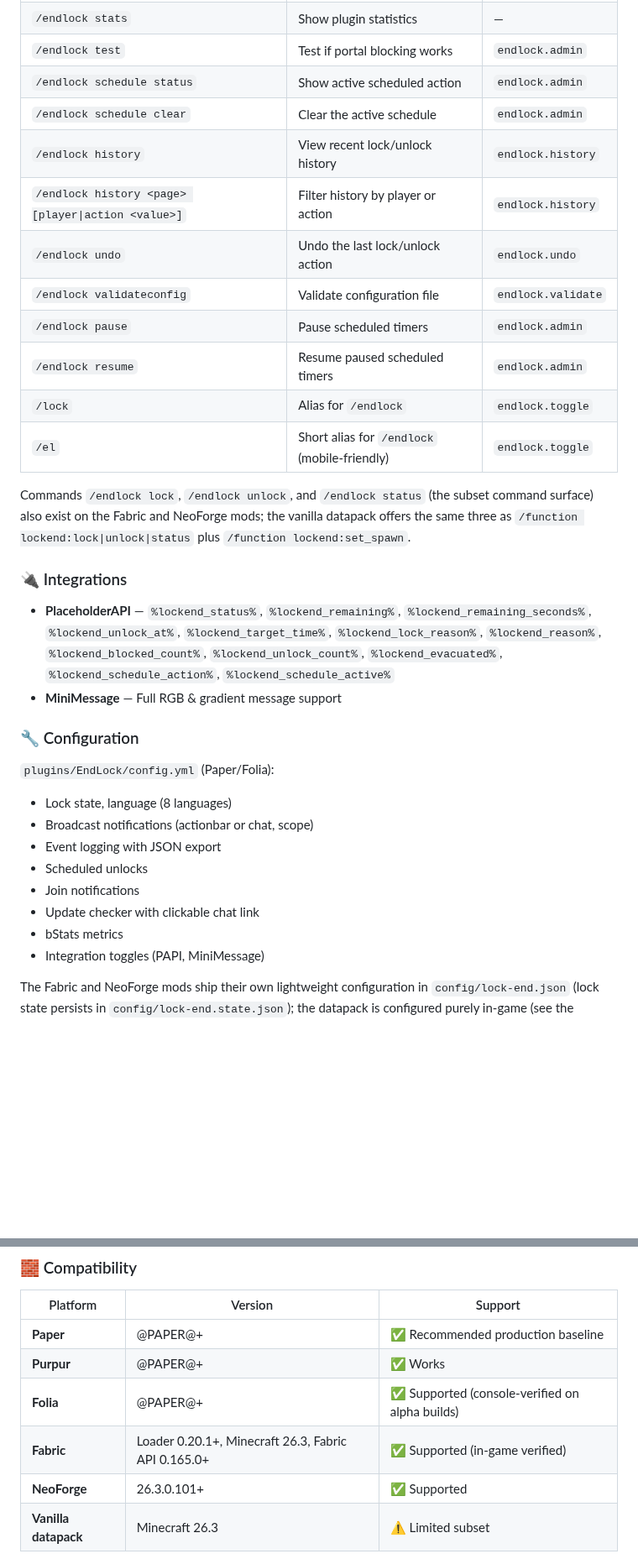
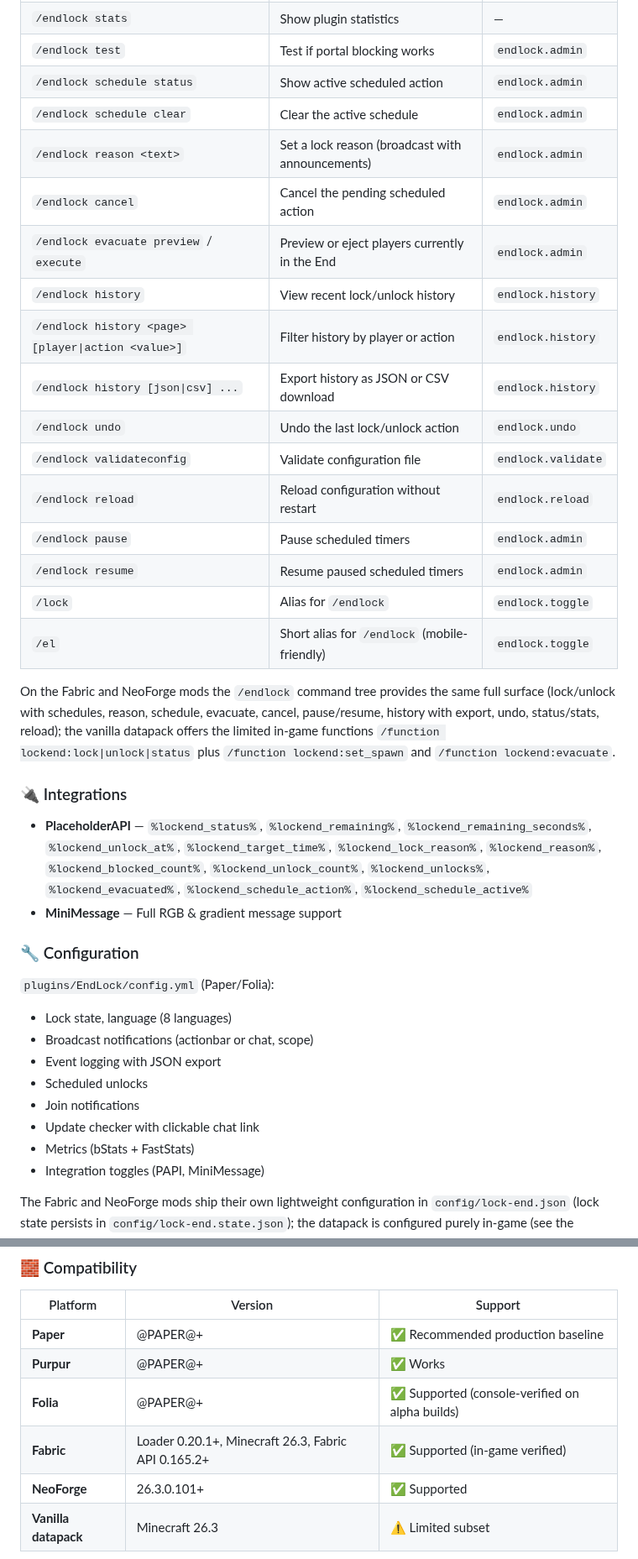
Before and after one commit to vwtfafa/lock-end, a Markdown page: .github/RELEASE_TEMPLATE.md, 2 parts joined by grey strips. Shown at 84% size. GitHub-like rendering; blank space fills up the shorter version.

Commit message:
docs(release): align the release template with 4.0 command parity
The template still described the pre-4.0 mod subset surface. Add the missing command rows (reason, cancel, evacuate, history export, reload), state that the Fabric and NeoForge mods now expose the full /endlock tree, list the datapack evacuate functions, document the %lockend_unlocks% placeholder, note FastStats alongside bStats, and bump the Fabric API compatibility floor to 0.165.2 (the version 4.0.0 is compiled against).

```diff
--- a/.github/RELEASE_TEMPLATE.md
+++ b/.github/RELEASE_TEMPLATE.md
@@ -25,23 +25,30 @@
 | `/endlock test` | Test if portal blocking works | `endlock.admin` |
 | `/endlock schedule status` | Show active scheduled action | `endlock.admin` |
 | `/endlock schedule clear` | Clear the active schedule | `endlock.admin` |
+| `/endlock reason <text>` | Set a lock reason (broadcast with announcements) | `endlock.admin` |
+| `/endlock cancel` | Cancel the pending scheduled action | `endlock.admin` |
+| `/endlock evacuate preview` / `execute` | Preview or eject players currently in the End | `endlock.admin` |
 | `/endlock history` | View recent lock/unlock history | `endlock.history` |
 | `/endlock history <page> [player\|action <value>]` | Filter history by player or action | `endlock.history` |
+| `/endlock history [json\|csv] ...` | Export history as JSON or CSV download | `endlock.history` |
 | `/endlock undo` | Undo the last lock/unlock action | `endlock.undo` |
 | `/endlock validateconfig` | Validate configuration file | `endlock.validate` |
+| `/endlock reload` | Reload configuration without restart | `endlock.reload` |
 | `/endlock pause` | Pause scheduled timers | `endlock.admin` |
 | `/endlock resume` | Resume paused scheduled timers | `endlock.admin` |
 | `/lock` | Alias for `/endlock` | `endlock.toggle` |
 | `/el` | Short alias for `/endlock` (mobile-friendly) | `endlock.toggle` |
 
-Commands `/endlock lock`, `/endlock unlock`, and `/endlock status` (the subset
-command surface) also exist on the Fabric and NeoForge mods; the vanilla
-datapack offers the same three as `/function lockend:lock|unlock|status` plus
-`/function lockend:set_spawn`.
+On the Fabric and NeoForge mods the `/endlock` command tree provides the same
+full surface (lock/unlock with schedules, reason, schedule, evacuate, cancel,
+pause/resume, history with export, undo, status/stats, reload); the vanilla
+datapack offers the limited in-game functions `/function
+lockend:lock|unlock|status` plus `/function lockend:set_spawn` and
+`/function lockend:evacuate`.
 
 ### 🔌 Integrations
 
-- **PlaceholderAPI** — `%lockend_status%`, `%lockend_remaining%`, `%lockend_remaining_seconds%`, `%lockend_unlock_at%`, `%lockend_target_time%`, `%lockend_lock_reason%`, `%lockend_reason%`, `%lockend_blocked_count%`, `%lockend_unlock_count%`, `%lockend_evacuated%`, `%lockend_schedule_action%`, `%lockend_schedule_active%`
+- **PlaceholderAPI** — `%lockend_status%`, `%lockend_remaining%`, `%lockend_remaining_seconds%`, `%lockend_unlock_at%`, `%lockend_target_time%`, `%lockend_lock_reason%`, `%lockend_reason%`, `%lockend_blocked_count%`, `%lockend_unlock_count%`, `%lockend_unlocks%`, `%lockend_evacuated%`, `%lockend_schedule_action%`, `%lockend_schedule_active%`
 - **MiniMessage** — Full RGB & gradient message support
 
 ### 🔧 Configuration
@@ -54,7 +61,7 @@ datapack offers the same three as `/function lockend:lock|unlock|status` plus
 - Scheduled unlocks
 - Join notifications
 - Update checker with clickable chat link
-- bStats metrics
+- Metrics (bStats + FastStats)
 - Integration toggles (PAPI, MiniMessage)
 
 The Fabric and NeoForge mods ship their own lightweight configuration in
@@ -68,7 +75,7 @@ the datapack is configured purely in-game (see the datapack README).
 | **Paper** | @PAPER@+ | ✅ Recommended production baseline |
 | **Purpur** | @PAPER@+ | ✅ Works |
 | **Folia** | @PAPER@+ | ✅ Supported (console-verified on alpha builds) |
-| **Fabric** | Loader 0.20.1+, Minecraft 26.3, Fabric API 0.165.0+ | ✅ Supported (in-game verified) |
+| **Fabric** | Loader 0.20.1+, Minecraft 26.3, Fabric API 0.165.2+ | ✅ Supported (in-game verified) |
 | **NeoForge** | 26.3.0.101+ | ✅ Supported |
 | **Vanilla datapack** | Minecraft 26.3 | ⚠️ Limited subset |
 
```
